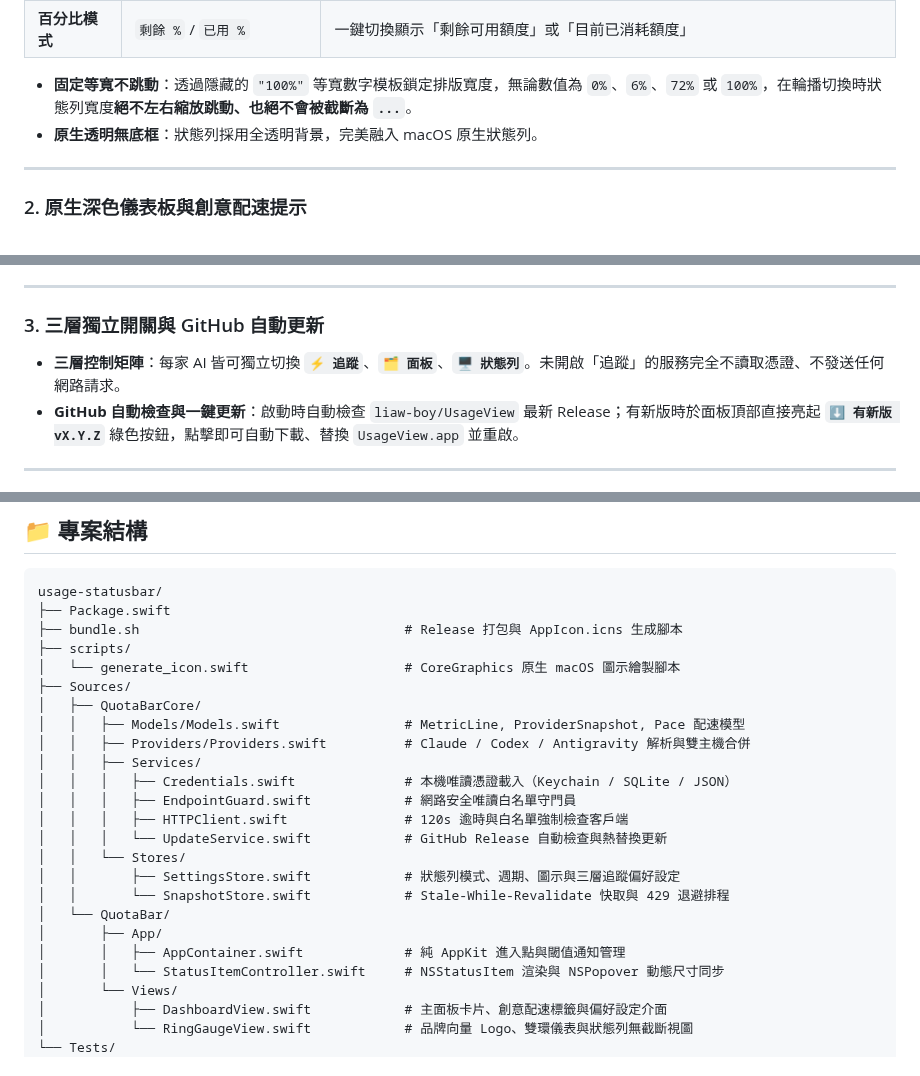
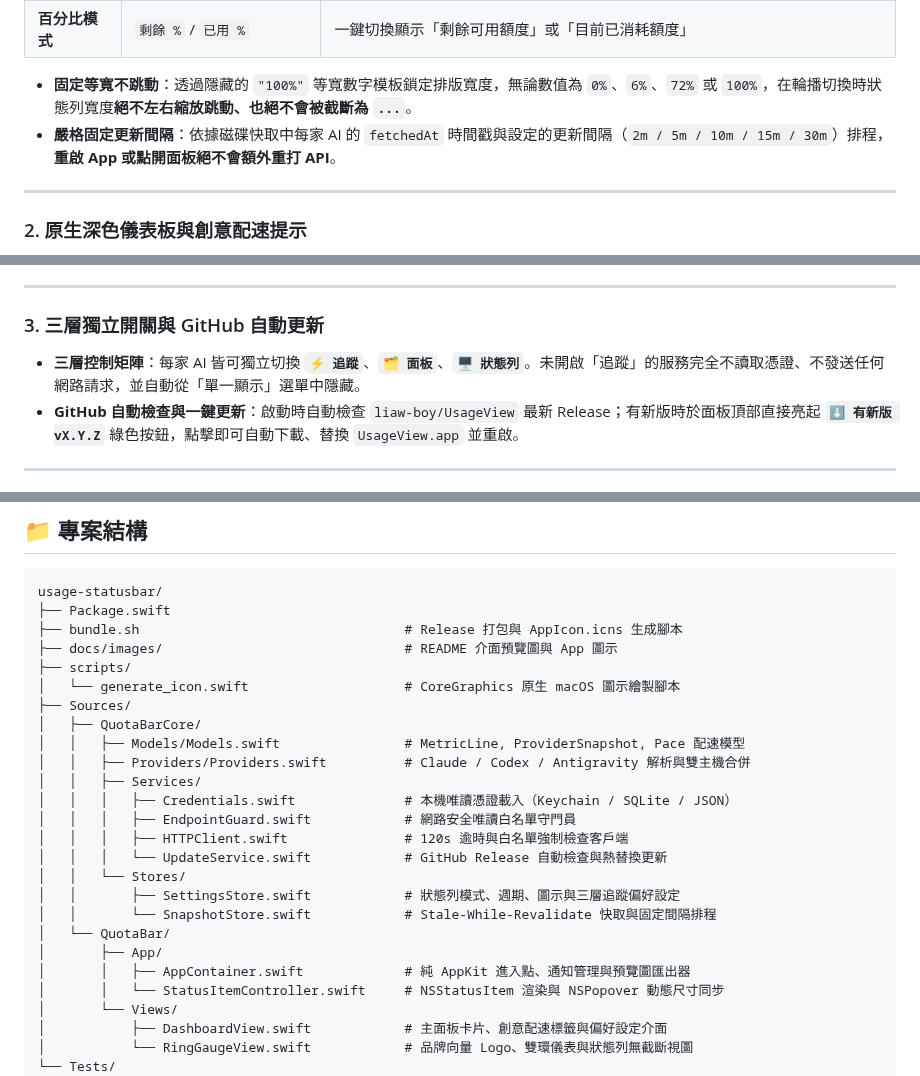
Before and after one commit to liaw-boy/UsageView, a Markdown page: README.md, 3 parts joined by grey strips. Rendered like a GitHub page.

```diff
--- a/README.md
+++ b/README.md
@@ -22,7 +55,7 @@
 | **百分比模式** | `剩餘 %` / `已用 %` | 一鍵切換顯示「剩餘可用額度」或「目前已消耗額度」 |
 
 - **固定等寬不跳動**：透過隱藏的 `"100%"` 等寬數字模板鎖定排版寬度，無論數值為 `0%`、`6%`、`72%` 或 `100%`，在輪播切換時狀態列寬度**絕不左右縮放跳動、也絕不會被截斷為 `...`**。
-- **原生透明無底框**：狀態列採用全透明背景，完美融入 macOS 原生狀態列。
+- **嚴格固定更新間隔**：依據磁碟快取中每家 AI 的 `fetchedAt` 時間戳與設定的更新間隔（`2m / 5m / 10m / 15m / 30m`）排程，**重啟 App 或點開面板絕不會額外重打 API**。
 
 ---
 
@@ -40,7 +73,7 @@
 ---
 
 ### 3. 三層獨立開關與 GitHub 自動更新
-- **三層控制矩陣**：每家 AI 皆可獨立切換 **`⚡ 追蹤`**、**`🗂 面板`**、**`🖥 狀態列`**。未開啟「追蹤」的服務完全不讀取憑證、不發送任何網路請求。
+- **三層控制矩陣**：每家 AI 皆可獨立切換 **`⚡ 追蹤`**、**`🗂 面板`**、**`🖥 狀態列`**。未開啟「追蹤」的服務完全不讀取憑證、不發送任何網路請求，並自動從「單一顯示」選單中隱藏。
 - **GitHub 自動檢查與一鍵更新**：啟動時自動檢查 `liaw-boy/UsageView` 最新 Release；有新版時於面板頂部直接亮起 **`⬇ 有新版 vX.Y.Z`** 綠色按鈕，點擊即可自動下載、替換 `UsageView.app` 並重啟。
 
 ---
@@ -90,6 +123,7 @@ QUOTABAR_LOG=1 swift run
 usage-statusbar/
 ├── Package.swift
 ├── bundle.sh                                  # Release 打包與 AppIcon.icns 生成腳本
+├── docs/images/                               # README 介面預覽圖與 App 圖示
 ├── scripts/
 │   └── generate_icon.swift                    # CoreGraphics 原生 macOS 圖示繪製腳本
 ├── Sources/
@@ -103,10 +137,10 @@ usage-statusbar/
 │   │   │   └── UpdateService.swift            # GitHub Release 自動檢查與熱替換更新
 │   │   └── Stores/
 │   │       ├── SettingsStore.swift            # 狀態列模式、週期、圖示與三層追蹤偏好設定
-│   │       └── SnapshotStore.swift            # Stale-While-Revalidate 快取與 429 退避排程
+│   │       └── SnapshotStore.swift            # Stale-While-Revalidate 快取與固定間隔排程
 │   └── QuotaBar/
 │       ├── App/
-│       │   ├── AppContainer.swift             # 純 AppKit 進入點與閾值通知管理
+│       │   ├── AppContainer.swift             # 純 AppKit 進入點、通知管理與預覽圖匯出器
 │       │   └── StatusItemController.swift     # NSStatusItem 渲染與 NSPopover 動態尺寸同步
 │       └── Views/
 │           ├── DashboardView.swift            # 主面板卡片、創意配速標籤與偏好設定介面
```
Also changed, not shown: other parts of README.md (+41 -8 lines), docs/images/app-icon.png (added), docs/images/dashboard-preview.png (added), docs/images/menubar-modes.png (added), docs/images/settings-preview.png (added), 4 other files.
